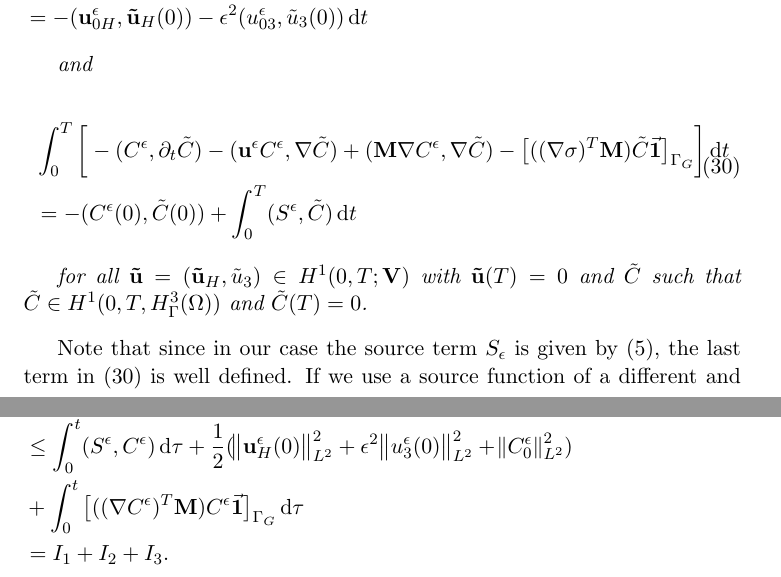
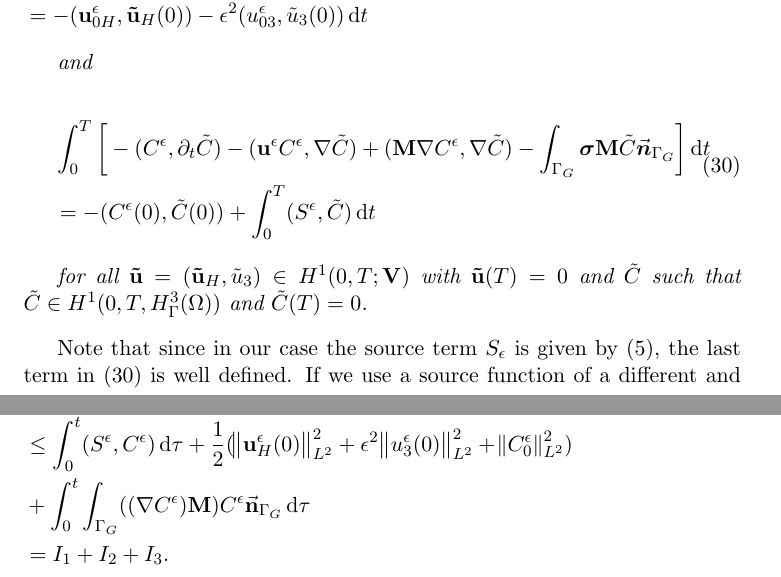
Before and after one commit to msjuhasznora/mathsgitrepo, a LaTeX paper (third/merged_atmosphere_eqs/merged_atmosphere_eqs.tex): two parts of pages 13 and 14 of 28, joined at a grey line, cut so that both start at the same text. Compiled offline with pdfLaTeX.

Commit message:
sigma fix part 2

```diff
--- a/third/merged_atmosphere_eqs/merged_atmosphere_eqs.tex
+++ b/third/merged_atmosphere_eqs/merged_atmosphere_eqs.tex
@@ -1,6 +1,7 @@
 \documentclass[11pt]{article}
 \usepackage{graphicx}
 \usepackage{amssymb}
+\usepackage{bm}
 \usepackage{amsmath}
 \usepackage{commath}
 \usepackage{amsthm}
@@ -441,7 +442,7 @@ In this section we describe the weak formulation of the merged equations in both
 
     \begin{equation}
     \begin{split}
-      & \int_0^T \bigg [ -(C^\epsilon, \partial_t \tilde{C}) -(\mathbf{u}^\epsilon C^\epsilon, \nabla \tilde{C}) + (\mathbf{M} \nabla C^\epsilon, \nabla \tilde{C}) - \big[((\nabla \sigma)^ T \mathbf{M}) \tilde{C} \vec{\mathbf{1}} \big] _{\Gamma_G} \bigg ] \diff t \\
+      & \int_0^T \bigg [ -(C^\epsilon, \partial_t \tilde{C}) -(\mathbf{u}^\epsilon C^\epsilon, \nabla \tilde{C}) + (\mathbf{M} \nabla C^\epsilon, \nabla \tilde{C}) - \int_{\Gamma_G} \boldsymbol{\sigma} \mathbf{M} \tilde{C} \vec{\boldsymbol{n}}_{\Gamma_G} \bigg ] \diff t \\
       & =  - (C^\epsilon (0), \tilde{C} (0)) + \int_0^T (S^\epsilon,\tilde{C}) \diff t \raisetag{20pt} \label{anisotropicWF_C}
     \end{split}
   \end{equation}
@@ -474,7 +475,7 @@ Now we are ready to state our main result.
     & \frac{1}{2} (\norm{\mathbf{u}_H^\epsilon (t)}_{L^2}^2 + \epsilon ^ 2 \norm{u_3^\epsilon (t)}_{L^2}^2 + \norm{C^\epsilon (t)}_{L^2}^2) + \int_0 ^ t \big[ \norm{\nabla_\nu \mathbf{u}_H^\epsilon}_{L^2}^2 + \epsilon ^ 2 \norm{\nabla_\nu u_3^\epsilon}_{L^2}^2  \big] \diff \tau \\
     & + \int_0 ^ t  (\mathbf{M} \nabla C^\epsilon, \nabla C^\epsilon) d \tau \\
     & \leq \int_0^t (S^\epsilon,C^\epsilon) \diff \tau + \frac{1}{2} (\norm{\mathbf{u}_H^\epsilon (0)}_{L^2}^2 + \epsilon ^ 2 \norm{u_3^\epsilon (0)}_{L^2}^2 + \norm{C^\epsilon_0}_{L^2}^2) \\
-    & + \int _ 0 ^ t \big[((\nabla C^\epsilon)^ T \mathbf{M}) C^\epsilon \vec{\mathbf{1}} \big] _{\Gamma_G} \diff \tau \\
+    & + \int _ 0 ^ t \int_{\Gamma_G} ((\nabla C^\epsilon) \mathbf{M}) C^\epsilon \vec{\mathbf{n}}_{\Gamma_G}  \diff \tau \\
     & = I_1 + I_2 + I_3. \raisetag{70pt} \label{energyIEQ}
     \end{split}
   \end{equation}
```
Also changed, not shown: third/merged_atmosphere_eqs/merged_atmosphere_eqs.pdf, third/merged_atmosphere_eqs/merged_atmosphere_eqs.tex (6 more changed lines), 2 other files.
